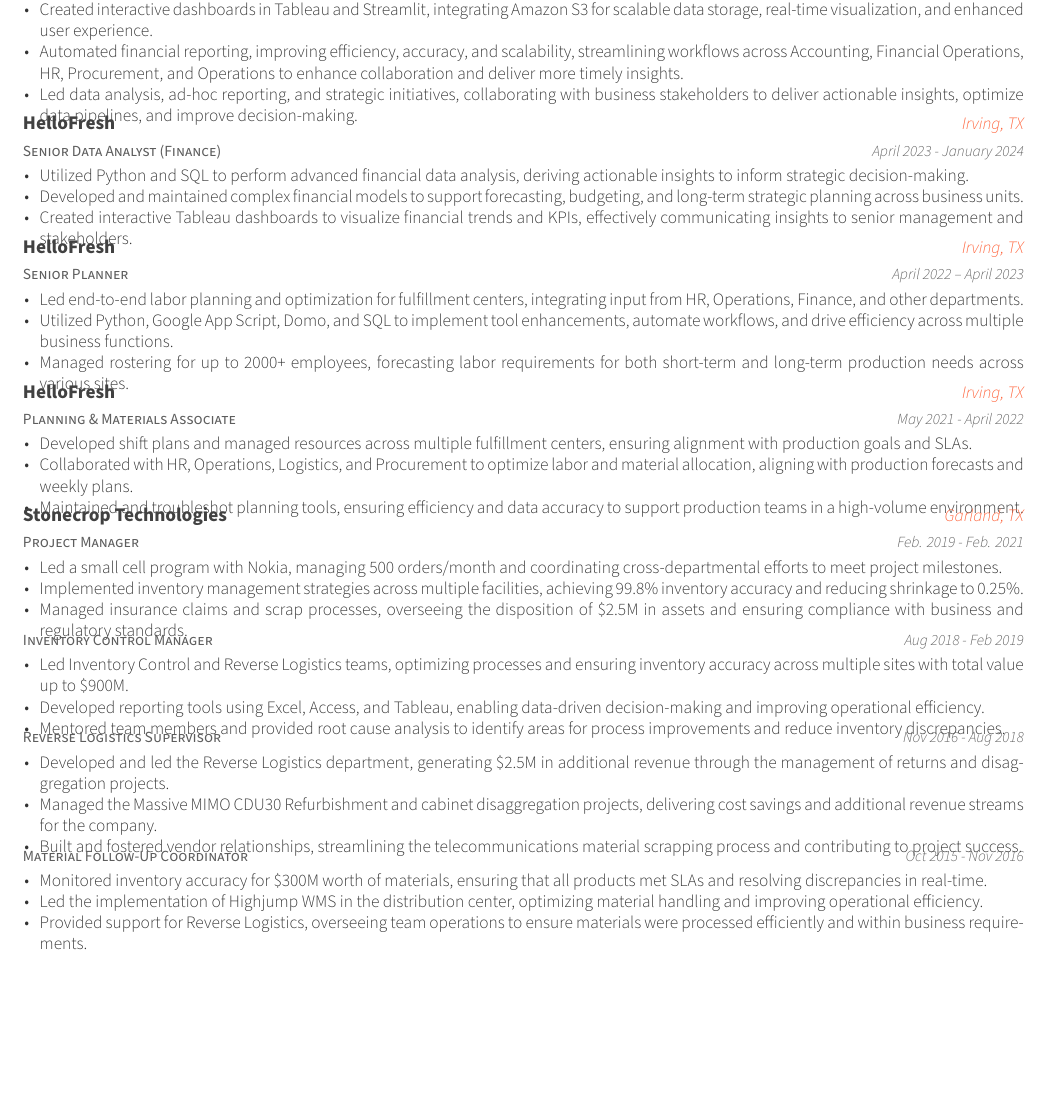
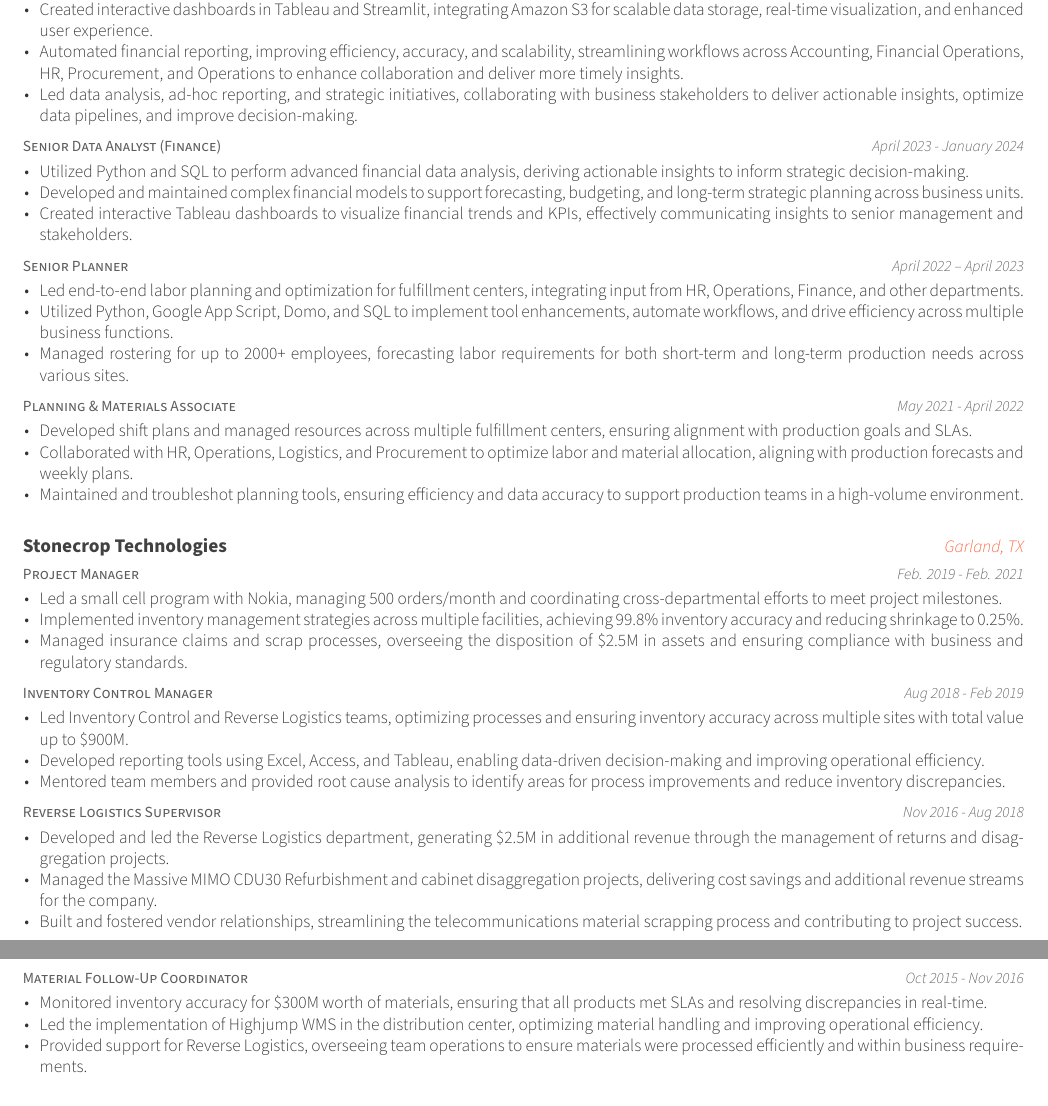
Before and after one commit to csmith1133/personal-website, a LaTeX CV (resume/resume.tex, which reads resume/awesome-cv.cls, resume/resume/experience.tex): part of page 1 of 2 before the commit and two parts of pages 1 and 2 of 2 after it, the two joined at a grey line, cut so that both start at the same text, the shorter picture padded with empty space. Compiled offline with XeLaTeX.

Commit message:
Update awesome-cv.cls to enable FontAwesome package, modify experience section to remove organization and location details, and add spacing adjustments in experience.tex. Also, create resume.aux file and update resume.fdb_latexmk with new timestamps.

```diff
--- a/resume/awesome-cv.cls
+++ b/resume/awesome-cv.cls
@@ -74,7 +74,7 @@
 \RequirePackage{unicode-math}
 % Needed to use icons from font-awesome
 % (https://github.com/posquit0/latex-fontawesome)
-% \RequirePackage{fontawesome} % Commented out to use local FontAwesome font
+\RequirePackage{fontawesome}
 \RequirePackage[default,opentype]{sourcesanspro}
 % Needed for the photo ID
 \RequirePackage[skins]{tcolorbox}
@@ -621,6 +606,7 @@
       \entrypositionstyle{#1} & \entrydatestyle{#4} \\}
     \multicolumn{2}{L{\textwidth}}{\descriptionstyle{#5}}
   \end{tabular*}%
+  \vspace{0.4cm}%
 }
 
 % Define an environment for cvsubentry
--- a/resume/resume/experience.tex
+++ b/resume/resume/experience.tex
@@ -28,8 +28,8 @@
 %---------------------------------------------------------
 \cventry
   {Senior Data Analyst (Finance)} % Job title
-  {HelloFresh} % Organization
-  {Irving, TX} % Location
+  {} % Organization
+  {} % Location
   {April 2023 - January 2024} % Date(s)
   {
     \begin{cvitems} % Description(s) of tasks/responsibilities
@@ -42,8 +42,8 @@
 %---------------------------------------------------------
 \cventry
   {Senior Planner} % Job title
-  {HelloFresh} % Organization
-  {Irving, TX} % Location
+  {} % Organization
+  {} % Location
   {April 2022 – April 2023} % Date(s)
   {
     \begin{cvitems} % Description(s) of tasks/responsibilities
@@ -56,8 +56,8 @@
 %---------------------------------------------------------
 \cventry
   {Planning \& Materials Associate} % Job title
-  {HelloFresh} % Organization
-  {Irving, TX} % Location
+  {} % Organization
+  {} % Location
   {May 2021 - April 2022} % Date(s)
   {
     \begin{cvitems} % Description(s) of tasks/responsibilities
@@ -84,8 +85,8 @@
 %---------------------------------------------------------
 \cventry
     {Inventory Control Manager} % Job title
-    {} % No organization (already mentioned above)
-    {} % No location
+    {} % Organization
+    {} % Location
     {Aug 2018 - Feb 2019} % Date
   {
     \begin{cvitems} % Description(s) of tasks/responsibilities
@@ -98,8 +99,8 @@
 %---------------------------------------------------------
 \cventry
     {Reverse Logistics Supervisor} % Job title
-    {} % No organization (already mentioned above)
-    {} % No location
+    {} % Organization
+    {} % Location
     {Nov 2016 - Aug 2018} % Date
   {
     \begin{cvitems} % Description(s) of tasks/responsibilities
@@ -112,8 +113,8 @@
 %---------------------------------------------------------
 \cventry
     {Material Follow-Up Coordinator} % Job title
-    {} % No organization (already mentioned above)
-    {} % No location
+    {} % Organization
+    {} % Location
     {Oct 2015 - Nov 2016} % Date
   {
     \begin{cvitems} % Description(s) of tasks/responsibilities
```
Also changed, not shown: resume/output/resume.pdf, resume/awesome-cv.cls (17 more changed lines), resume/resume/experience.tex (1 more changed lines), 2 other files.
